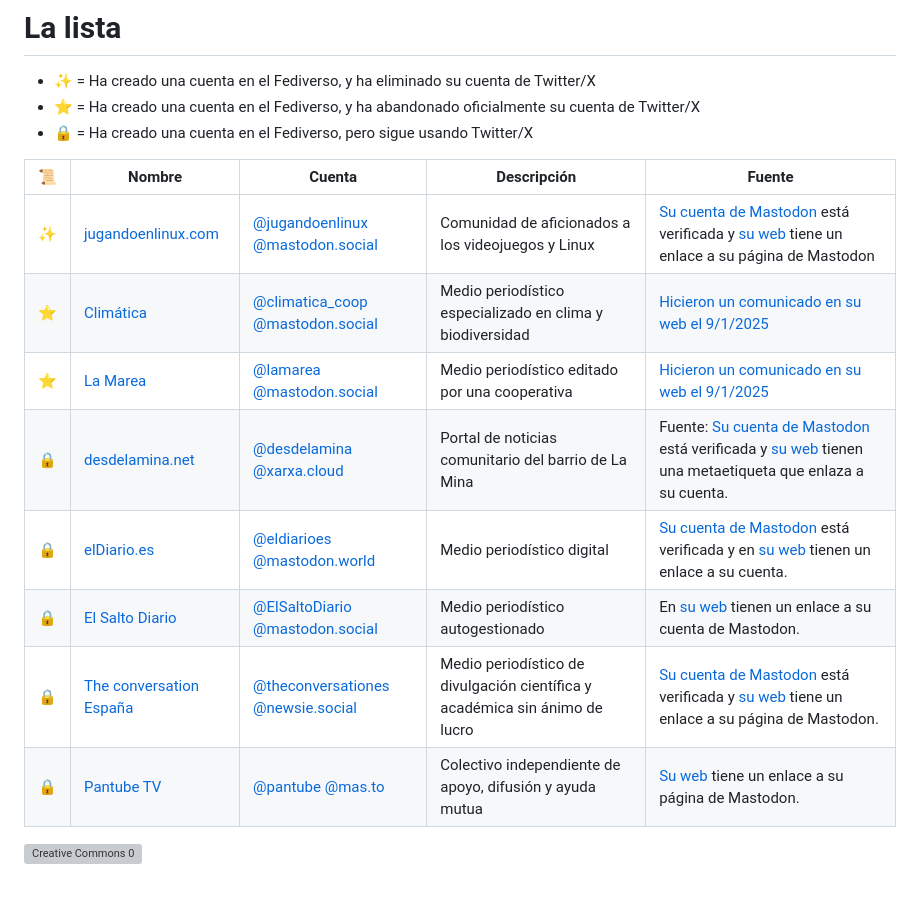
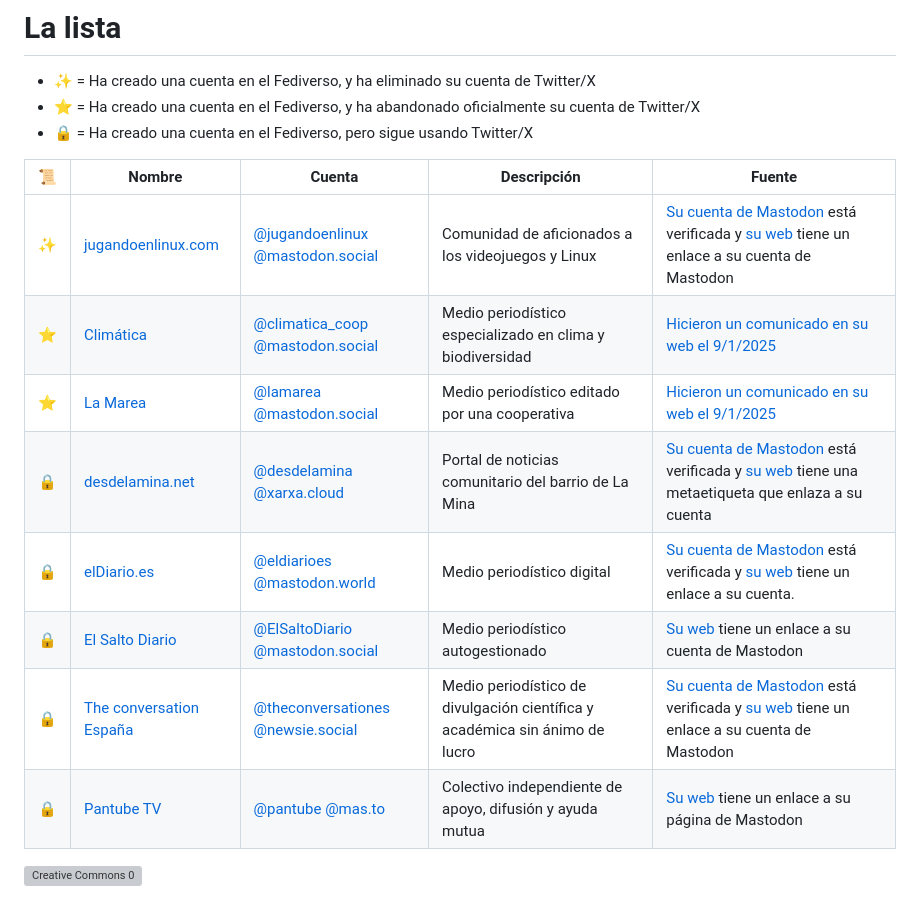
Before and after one commit to nepo-dev/spain-into-the-fediverse, a Markdown page: readme.md, the part around the change. GitHub-like rendering; grey boxes are pictures that could not be loaded.

Commit message:
Standardize references

```diff
--- a/readme.md
+++ b/readme.md
@@ -23,14 +23,14 @@ Actualmente está mantenida por [Antimundo](antimundo.es), intentando mantener l
 
 | 📜 | Nombre | Cuenta | Descripción | Fuente |
 |-|-|-|-|-|
-| ✨ | [jugandoenlinux.com](https://jugandoenlinux.com/) | [@jugandoenlinux @mastodon.social](https://mastodon.social/@jugandoenlinux) | Comunidad de aficionados a los videojuegos y Linux | [Su cuenta de Mastodon](https://mastodon.social/@jugandoenlinux) está verificada y [su web](https://jugandoenlinux.com/) tiene un enlace a su página de Mastodon
+| ✨ | [jugandoenlinux.com](https://jugandoenlinux.com/) | [@jugandoenlinux @mastodon.social](https://mastodon.social/@jugandoenlinux) | Comunidad de aficionados a los videojuegos y Linux | [Su cuenta de Mastodon](https://mastodon.social/@jugandoenlinux) está verificada y [su web](https://jugandoenlinux.com/) tiene un enlace a su cuenta de Mastodon
 | ⭐️ | [Climática](https://climatica.coop/) | [@climatica_coop @mastodon.social](https://mastodon.social/@climatica_coop) | Medio periodístico especializado en clima y biodiversidad | [Hicieron un comunicado en su web el 9/1/2025](https://climatica.coop/climatica-deja-de-publicar-en-facebook-e-instagram/)|
 | ⭐️ | [La Marea](https://www.lamarea.com/) | [@lamarea @mastodon.social](https://mastodon.social/@lamarea) | Medio periodístico editado por una cooperativa | [Hicieron un comunicado en su web el 9/1/2025](https://www.lamarea.com/2025/01/09/la-marea-deja-de-publicar-en-facebook-e-instagram/)
-| 🔒 | [desdelamina.net](https://desdelamina.net/) | [@desdelamina @xarxa.cloud](https://xarxa.cloud/@desdelamina) | Portal de noticias comunitario del barrio de La Mina | Fuente: [Su cuenta de Mastodon](https://xarxa.cloud/@desdelamina) está verificada y [su web](https://desdelamina.net/) tienen una metaetiqueta que enlaza a su cuenta.
-| 🔒 | [elDiario.es](https://www.eldiario.es/) | [@eldiarioes @mastodon.world](https://mastodon.world/@eldiarioes) | Medio periodístico digital | [Su cuenta de Mastodon](https://mastodon.world/@eldiarioes) está verificada y en [su web](https://www.eldiario.es/) tienen un enlace a su cuenta.
-| 🔒 | [El Salto Diario](https://www.elsaltodiario.com/) | [@ElSaltoDiario @mastodon.social](https://mastodon.social/@ElSaltoDiario) | Medio periodístico autogestionado | En [su web](https://www.elsaltodiario.com/) tienen un enlace a su cuenta de Mastodon.
-| 🔒 | [The conversation España](https://theconversation.com/es) | [@theconversationes @newsie.social](https://newsie.social/@theconversationes) | Medio periodístico de divulgación científica y académica sin ánimo de lucro | [Su cuenta de Mastodon](https://newsie.social/@theconversationes) está verificada y [su web](https://desdelamina.net/) tiene un enlace a su página de Mastodon.
-| 🔒 | [Pantube TV](https://pantube.tv/) | [@pantube @mas.to](https://mas.to/@pantube) | Colectivo independiente de apoyo, difusión y ayuda mutua | [Su web](https://pantube.tv/linktree/) tiene un enlace a su página de Mastodon.
+| 🔒 | [desdelamina.net](https://desdelamina.net/) | [@desdelamina @xarxa.cloud](https://xarxa.cloud/@desdelamina) | Portal de noticias comunitario del barrio de La Mina | [Su cuenta de Mastodon](https://xarxa.cloud/@desdelamina) está verificada y [su web](https://desdelamina.net/) tiene una metaetiqueta que enlaza a su cuenta
+| 🔒 | [elDiario.es](https://www.eldiario.es/) | [@eldiarioes @mastodon.world](https://mastodon.world/@eldiarioes) | Medio periodístico digital | [Su cuenta de Mastodon](https://mastodon.world/@eldiarioes) está verificada y [su web](https://www.eldiario.es/) tiene un enlace a su cuenta.
+| 🔒 | [El Salto Diario](https://www.elsaltodiario.com/) | [@ElSaltoDiario @mastodon.social](https://mastodon.social/@ElSaltoDiario) | Medio periodístico autogestionado | [Su web](https://www.elsaltodiario.com/) tiene un enlace a su cuenta de Mastodon
+| 🔒 | [The conversation España](https://theconversation.com/es) | [@theconversationes @newsie.social](https://newsie.social/@theconversationes) | Medio periodístico de divulgación científica y académica sin ánimo de lucro | [Su cuenta de Mastodon](https://newsie.social/@theconversationes) está verificada y [su web](https://desdelamina.net/) tiene un enlace a su cuenta de Mastodon
+| 🔒 | [Pantube TV](https://pantube.tv/) | [@pantube @mas.to](https://mas.to/@pantube) | Colectivo independiente de apoyo, difusión y ayuda mutua | [Su web](https://pantube.tv/linktree/) tiene un enlace a su página de Mastodon
 
 
 [![Creative Commons 0](https://upload.wikimedia.org/wikipedia/commons/4/43/CC_Zero_badge.svg)](https://creativecommons.org/publicdomain/zero/1.0/deed)
```
